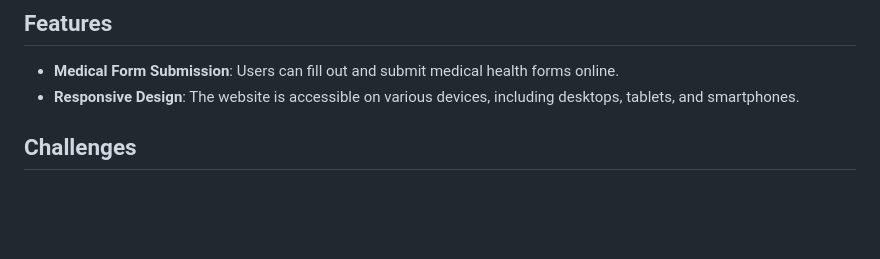
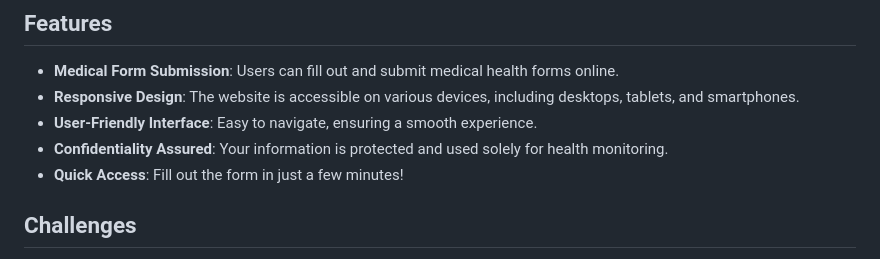
Before and after one commit to shrimpeu/PUP-Medical-Health-Form-Website, a Markdown page: README.md, the part around the change. GitHub-like rendering; blank space fills up the shorter version.

```diff
--- a/README.md
+++ b/README.md
@@ -45,6 +45,9 @@ The PUP Medical Health Form Website is an online platform designed to streamline
 
 - **Medical Form Submission**: Users can fill out and submit medical health forms online.
 - **Responsive Design**: The website is accessible on various devices, including desktops, tablets, and smartphones.
+- **User-Friendly Interface**: Easy to navigate, ensuring a smooth experience.
+- **Confidentiality Assured**: Your information is protected and used solely for health monitoring.
+- **Quick Access**: Fill out the form in just a few minutes!
 
 ## Challenges
 
```
